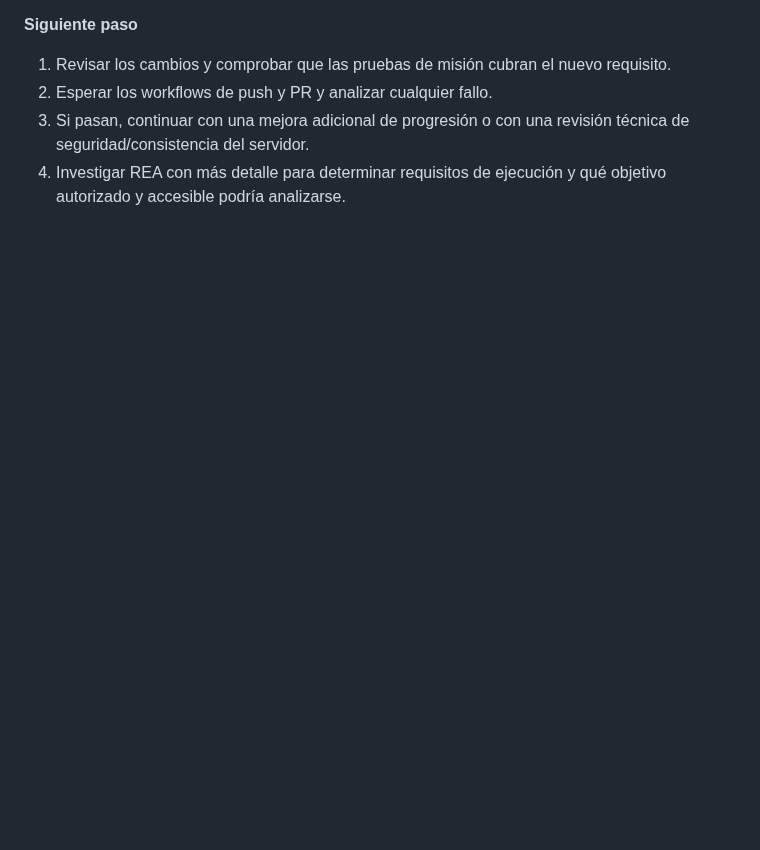
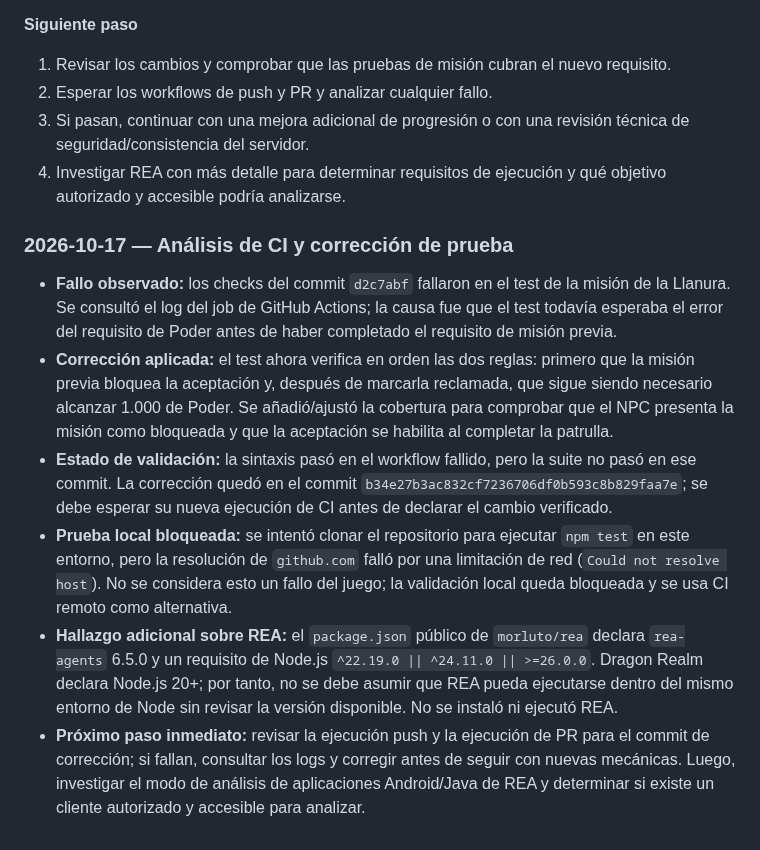
Before and after one commit to gavilandavid89-pixel/Dragon-Realm, a Markdown page: README.md, the part around the change. Drawn GitHub-style; blank space fills up the shorter version.

Commit message:
Log CI failure analysis and REA runtime constraints

```diff
--- a/README.md
+++ b/README.md
@@ -99,3 +99,12 @@ Esta bitácora registra avances comprobables, decisiones, problemas y el siguien
 2. Esperar los workflows de push y PR y analizar cualquier fallo.
 3. Si pasan, continuar con una mejora adicional de progresión o con una revisión técnica de seguridad/consistencia del servidor.
 4. Investigar REA con más detalle para determinar requisitos de ejecución y qué objetivo autorizado y accesible podría analizarse.
+
+### 2026-10-17 — Análisis de CI y corrección de prueba
+
+- **Fallo observado:** los checks del commit `d2c7abf` fallaron en el test de la misión de la Llanura. Se consultó el log del job de GitHub Actions; la causa fue que el test todavía esperaba el error del requisito de Poder antes de haber completado el requisito de misión previa.
+- **Corrección aplicada:** el test ahora verifica en orden las dos reglas: primero que la misión previa bloquea la aceptación y, después de marcarla reclamada, que sigue siendo necesario alcanzar 1.000 de Poder. Se añadió/ajustó la cobertura para comprobar que el NPC presenta la misión como bloqueada y que la aceptación se habilita al completar la patrulla.
+- **Estado de validación:** la sintaxis pasó en el workflow fallido, pero la suite no pasó en ese commit. La corrección quedó en el commit `b34e27b3ac832cf7236706df0b593c8b829faa7e`; se debe esperar su nueva ejecución de CI antes de declarar el cambio verificado.
+- **Prueba local bloqueada:** se intentó clonar el repositorio para ejecutar `npm test` en este entorno, pero la resolución de `github.com` falló por una limitación de red (`Could not resolve host`). No se considera esto un fallo del juego; la validación local queda bloqueada y se usa CI remoto como alternativa.
+- **Hallazgo adicional sobre REA:** el `package.json` público de `morluto/rea` declara `rea-agents` 6.5.0 y un requisito de Node.js `^22.19.0 || ^24.11.0 || >=26.0.0`. Dragon Realm declara Node.js 20+; por tanto, no se debe asumir que REA pueda ejecutarse dentro del mismo entorno de Node sin revisar la versión disponible. No se instaló ni ejecutó REA.
+- **Próximo paso inmediato:** revisar la ejecución push y la ejecución de PR para el commit de corrección; si fallan, consultar los logs y corregir antes de seguir con nuevas mecánicas. Luego, investigar el modo de análisis de aplicaciones Android/Java de REA y determinar si existe un cliente autorizado y accesible para analizar.
```
